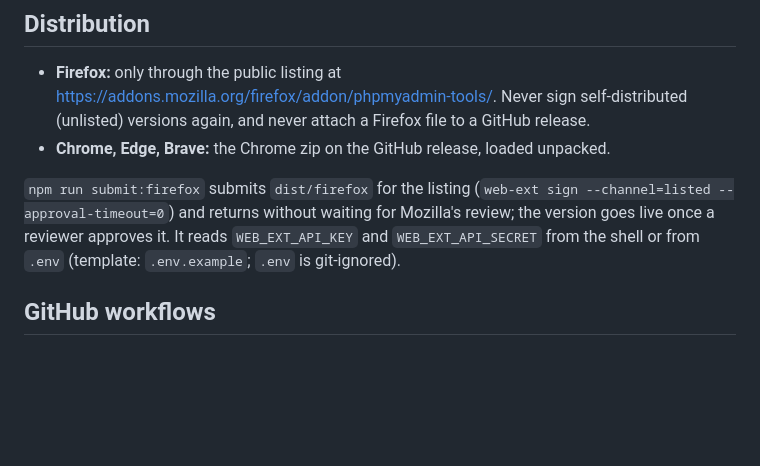
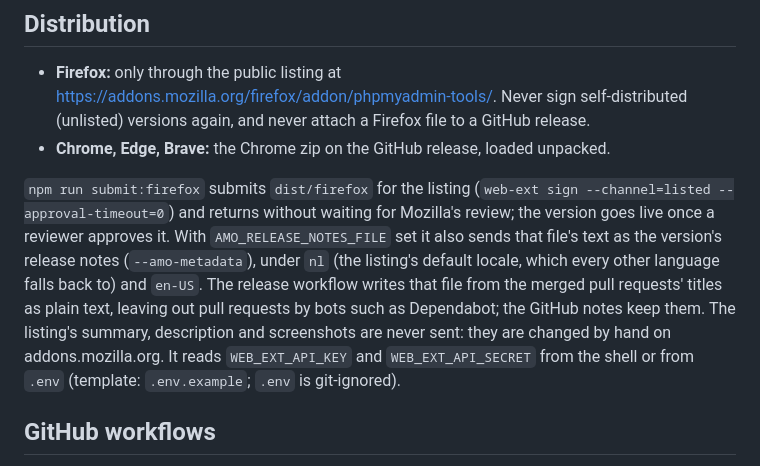
Before and after one commit to tomsix/phpmyadmin-tools-extension, a Markdown page: .claude/workflows.md, the part around the change. Rendered like a GitHub page; blank space fills up the shorter version.

Commit message:
Documented the release notes sent to addons.mozilla.org
Whoever releases next has to know where the Firefox release notes come
from, why both nl and en-US are sent, and that the listing text itself is
still edited by hand.

```diff
--- a/.claude/workflows.md
+++ b/.claude/workflows.md
@@ -11,7 +11,7 @@ A Firefox version number can be used only once per add-on, listed and unlisted t
 - **Firefox:** only through the public listing at https://addons.mozilla.org/firefox/addon/phpmyadmin-tools/. Never sign self-distributed (unlisted) versions again, and never attach a Firefox file to a GitHub release.
 - **Chrome, Edge, Brave:** the Chrome zip on the GitHub release, loaded unpacked.
 
-`npm run submit:firefox` submits `dist/firefox` for the listing (`web-ext sign --channel=listed --approval-timeout=0`) and returns without waiting for Mozilla's review; the version goes live once a reviewer approves it. It reads `WEB_EXT_API_KEY` and `WEB_EXT_API_SECRET` from the shell or from `.env` (template: `.env.example`; `.env` is git-ignored).
+`npm run submit:firefox` submits `dist/firefox` for the listing (`web-ext sign --channel=listed --approval-timeout=0`) and returns without waiting for Mozilla's review; the version goes live once a reviewer approves it. With `AMO_RELEASE_NOTES_FILE` set it also sends that file's text as the version's release notes (`--amo-metadata`), under `nl` (the listing's default locale, which every other language falls back to) and `en-US`. The release workflow writes that file from the merged pull requests' titles as plain text, leaving out pull requests by bots such as Dependabot; the GitHub notes keep them. The listing's summary, description and screenshots are never sent: they are changed by hand on addons.mozilla.org. It reads `WEB_EXT_API_KEY` and `WEB_EXT_API_SECRET` from the shell or from `.env` (template: `.env.example`; `.env` is git-ignored).
 
 ## GitHub workflows
 
```
